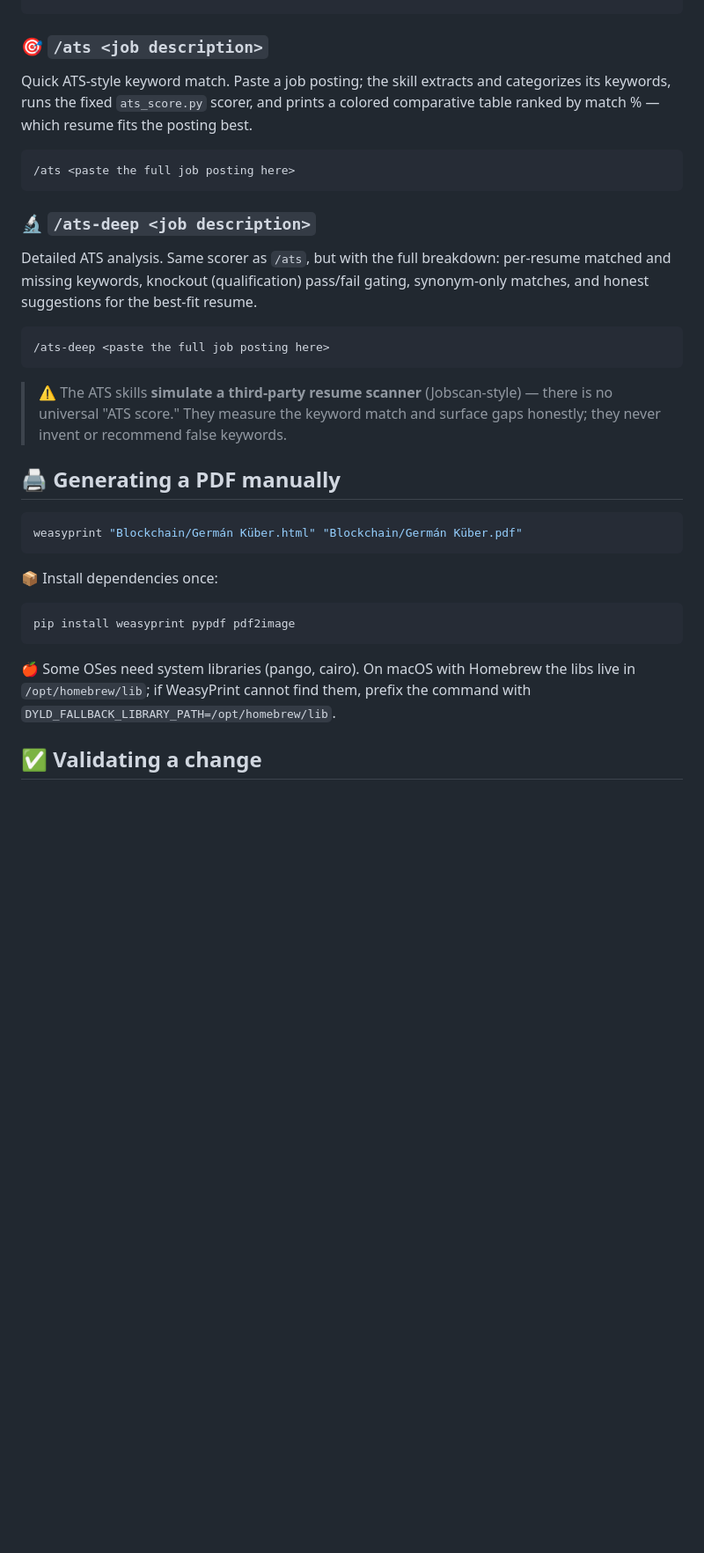
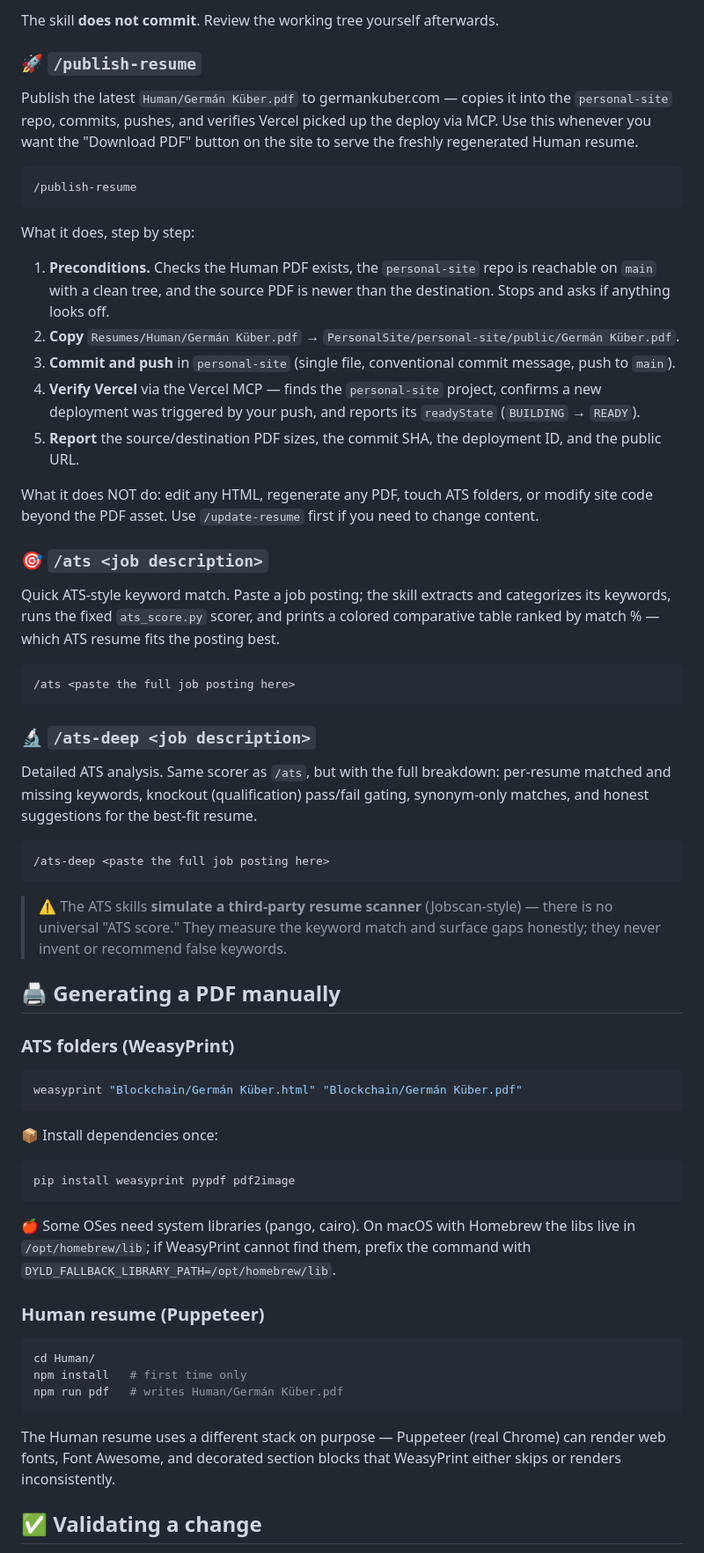
Before and after one commit to germankuber/Resumes, a Markdown page: README.md, the part around one of its changes. Shown at 88% size. Drawn GitHub-style; blank space fills up the shorter version.

````diff
--- a/README.md
+++ b/README.md
@@ -49,10 +101,43 @@ regenerates the PDFs, validates each one visually, and reports back.
 ```
+
+The skill **does not commit**. Review the working tree yourself afterwards.
+
+### 🚀 `/publish-resume`
+
+Publish the latest `Human/Germán Küber.pdf` to germankuber.com — copies it into
+the `personal-site` repo, commits, pushes, and verifies Vercel picked up the
+deploy via MCP. Use this whenever you want the "Download PDF" button on the site
+to serve the freshly regenerated Human resume.
+
+```
+/publish-resume
+```
+
+What it does, step by step:
+
+1. **Preconditions.** Checks the Human PDF exists, the `personal-site` repo is
+   reachable on `main` with a clean tree, and the source PDF is newer than the
+   destination. Stops and asks if anything looks off.
+2. **Copy** `Resumes/Human/Germán Küber.pdf` →
+   `PersonalSite/personal-site/public/Germán Küber.pdf`.
+3. **Commit and push** in `personal-site` (single file, conventional commit
+   message, push to `main`).
+4. **Verify Vercel** via the Vercel MCP — finds the `personal-site` project,
+   confirms a new deployment was triggered by your push, and reports its
+   `readyState` (`BUILDING` → `READY`).
+5. **Report** the source/destination PDF sizes, the commit SHA, the deployment
+   ID, and the public URL.
+
+What it does NOT do: edit any HTML, regenerate any PDF, touch ATS folders, or
+modify site code beyond the PDF asset. Use `/update-resume` first if you need
+to change content.
 
 ### 🎯 `/ats <job description>`
 
-Quick ATS-style keyword match. Paste a job posting; the skill extracts and categorizes
-its keywords, runs the fixed `ats_score.py` scorer, and prints a colored comparative
-table ranked by match % — which resume fits the posting best.
+Quick ATS-style keyword match. Paste a job posting; the skill extracts and
+categorizes its keywords, runs the fixed `ats_score.py` scorer, and prints a
+colored comparative table ranked by match % — which ATS resume fits the
+posting best.
 
 ```
 /ats <paste the full job posting here>
@@ -60,19 +145,21 @@ table ranked by match % — which resume fits the posting best.
 
 ### 🔬 `/ats-deep <job description>`
 
-Detailed ATS analysis. Same scorer as `/ats`, but with the full breakdown: per-resume
-matched and missing keywords, knockout (qualification) pass/fail gating, synonym-only
-matches, and honest suggestions for the best-fit resume.
+Detailed ATS analysis. Same scorer as `/ats`, but with the full breakdown:
+per-resume matched and missing keywords, knockout (qualification) pass/fail
+gating, synonym-only matches, and honest suggestions for the best-fit resume.
 
 ```
 /ats-deep <paste the full job posting here>
 ```
 
-> ⚠️ The ATS skills **simulate a third-party resume scanner** (Jobscan-style) — there is
-> no universal "ATS score." They measure the keyword match and surface gaps honestly;
-> they never invent or recommend false keywords.
+> ⚠️ The ATS skills **simulate a third-party resume scanner** (Jobscan-style) —
+> there is no universal "ATS score." They measure the keyword match and
+> surface gaps honestly; they never invent or recommend false keywords.
 
 ## 🖨️ Generating a PDF manually
+
+### ATS folders (WeasyPrint)
 
 ```sh
 weasyprint "Blockchain/Germán Küber.html" "Blockchain/Germán Küber.pdf"
@@ -84,9 +171,21 @@ weasyprint "Blockchain/Germán Küber.html" "Blockchain/Germán Küber.pdf"
 pip install weasyprint pypdf pdf2image
 ```
 
-🍎 Some OSes need system libraries (pango, cairo). On macOS with Homebrew the libs live
-in `/opt/homebrew/lib`; if WeasyPrint cannot find them, prefix the command with
-`DYLD_FALLBACK_LIBRARY_PATH=/opt/homebrew/lib`.
+🍎 Some OSes need system libraries (pango, cairo). On macOS with Homebrew the libs
+live in `/opt/homebrew/lib`; if WeasyPrint cannot find them, prefix the command
+with `DYLD_FALLBACK_LIBRARY_PATH=/opt/homebrew/lib`.
+
+### Human resume (Puppeteer)
+
+```sh
+cd Human/
+npm install   # first time only
+npm run pdf   # writes Human/Germán Küber.pdf
+```
+
+The Human resume uses a different stack on purpose — Puppeteer (real Chrome) can
+render web fonts, Font Awesome, and decorated section blocks that WeasyPrint
+either skips or renders inconsistently.
 
 ## ✅ Validating a change
 
````
Also changed, not shown: other parts of README.md (+59 -7 lines).
